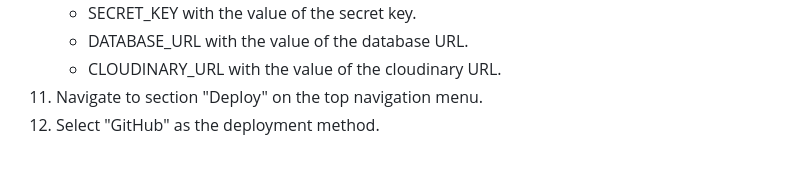
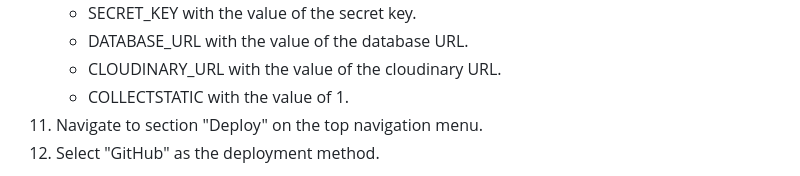
Before and after one commit to AmandaB2023/p4-test, a Markdown page: README.md, the part around the change. GitHub-like rendering.

```diff
--- a/README.md
+++ b/README.md
@@ -173,6 +173,7 @@ To deploy the repository:
     - SECRET_KEY with the value of the secret key.
     - DATABASE_URL with the value of the database URL.
     - CLOUDINARY_URL with the value of the cloudinary URL.
+    - COLLECTSTATIC with the value of 1.
 11. Navigate to section "Deploy" on the top navigation menu.
 12. Select "GitHub" as the deployment method.
 
```
